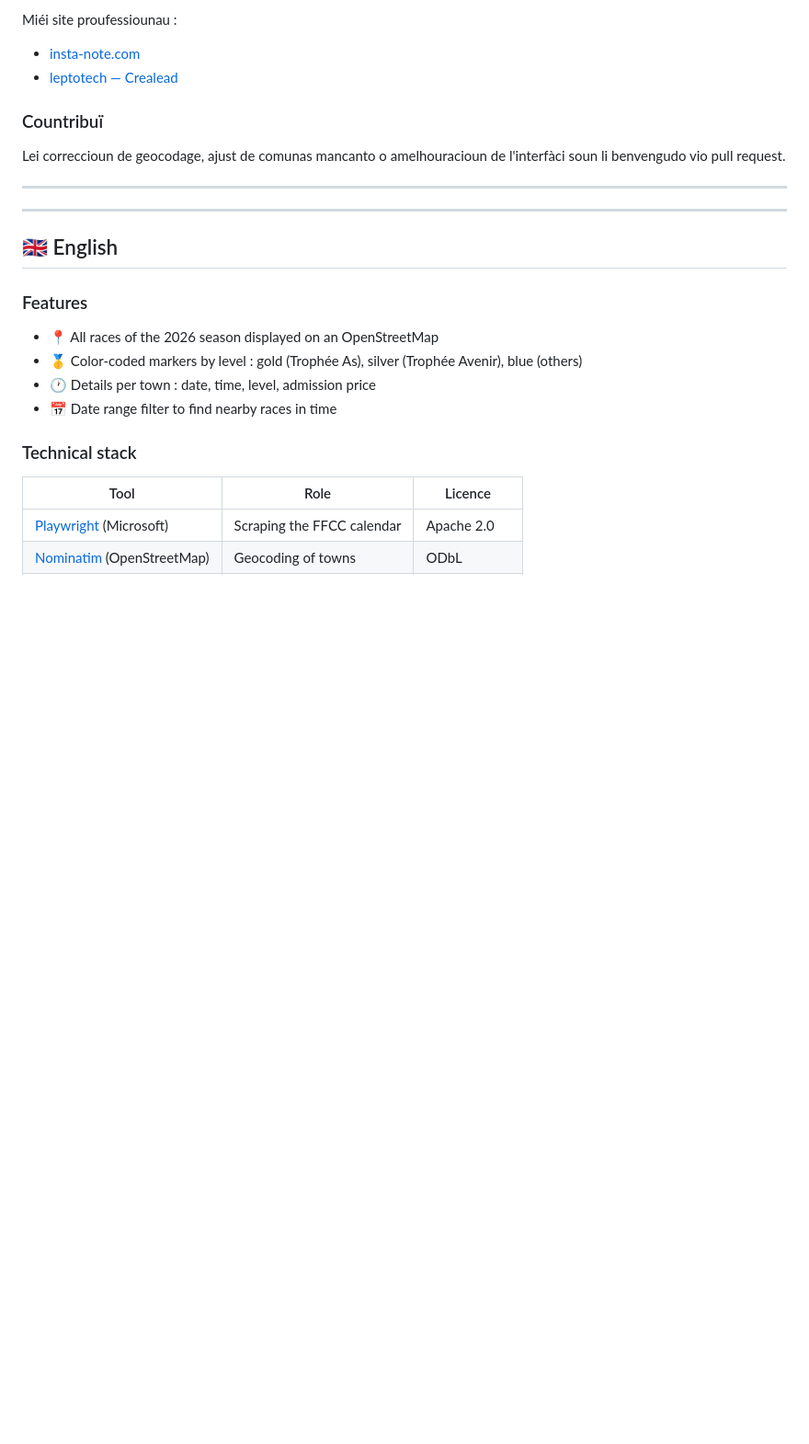
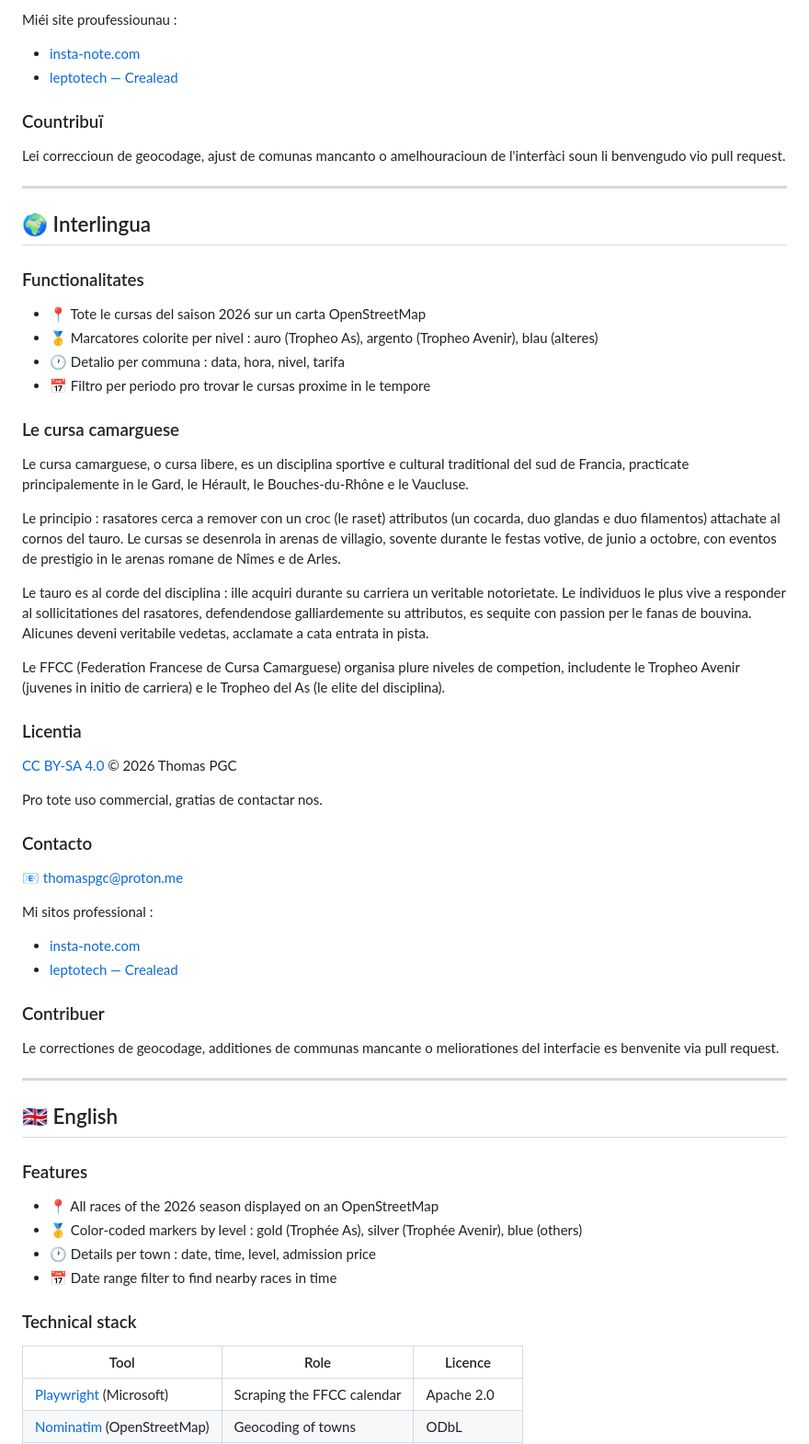
Before and after one commit to ThomasPGC/carte-course-camarguaise, a Markdown page: README.md, the part around one of its changes. Shown at 92% size. GitHub-like rendering; blank space fills up the shorter version.

```diff
--- a/README.md
+++ b/README.md
@@ -157,6 +116,45 @@ Miéi site proufessiounau :
 Lei correccioun de geocodage, ajust de comunas mancanto o amelhouracioun de l'interfàci soun li benvengudo vio pull request.
 
 ---
+
+<a name="interlingua"></a>
+## 🌍 Interlingua
+
+### Functionalitates
+
+- 📍 Tote le cursas del saison 2026 sur un carta OpenStreetMap
+- 🥇 Marcatores colorite per nivel : auro (Tropheo As), argento (Tropheo Avenir), blau (alteres)
+- 🕐 Detalio per communa : data, hora, nivel, tarifa
+- 📅 Filtro per periodo pro trovar le cursas proxime in le tempore
+
+### Le cursa camarguese
+
+Le cursa camarguese, o cursa libere, es un disciplina sportive e cultural traditional del sud de Francia, practicate principalemente in le Gard, le Hérault, le Bouches-du-Rhône e le Vaucluse.
+
+Le principio : rasatores cerca a remover con un croc (le raset) attributos (un cocarda, duo glandas e duo filamentos) attachate al cornos del tauro. Le cursas se desenrola in arenas de villagio, sovente durante le festas votive, de junio a octobre, con eventos de prestigio in le arenas romane de Nîmes e de Arles.
+
+Le tauro es al corde del disciplina : ille acquiri durante su carriera un veritable notorietate. Le individuos le plus vive a responder al sollicitationes del rasatores, defendendose galliardemente su attributos, es sequite con passion per le fanas de bouvina. Alicunes deveni veritabile vedetas, acclamate a cata entrata in pista.
+
+Le FFCC (Federation Francese de Cursa Camarguese) organisa plure niveles de competion, includente le Tropheo Avenir (juvenes in initio de carriera) e le Tropheo del As (le elite del disciplina).
+
+### Licentia
+
+[CC BY-SA 4.0](https://creativecommons.org/licenses/by-sa/4.0/) © 2026 Thomas PGC
+
+Pro tote uso commercial, gratias de contactar nos.
+
+### Contacto
+
+📧 thomaspgc@proton.me
+
+Mi sitos professional :
+- [insta-note.com](https://insta-note.com)
+- [leptotech — Crealead](https://www.crealead.com/nos-entrepreneurs/leptotech#services)
+
+### Contribuer
+
+Le correctiones de geocodage, additiones de communas mancante o meliorationes del interfacie es benvenite via pull request.
+
 ---
 
 <a name="english"></a>
```
Also changed, not shown: other parts of README.md (+0 -41 lines).
